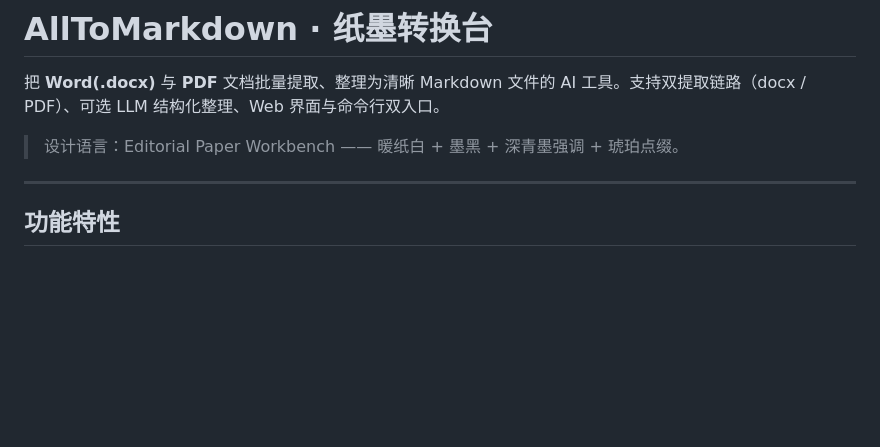
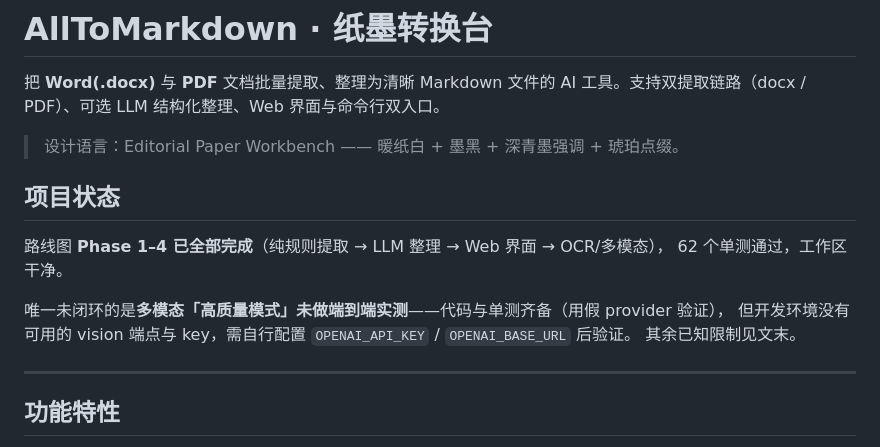
Before and after one commit to peace26ls/AllToMarkdown, a Markdown page: README.md, the part around the change. GitHub-like rendering; blank space fills up the shorter version.

Commit message:
docs: README 增加项目状态说明

```diff
--- a/README.md
+++ b/README.md
@@ -3,6 +3,15 @@
 把 **Word(.docx)** 与 **PDF** 文档批量提取、整理为清晰 Markdown 文件的 AI 工具。支持双提取链路（docx / PDF）、可选 LLM 结构化整理、Web 界面与命令行双入口。
 
 > 设计语言：Editorial Paper Workbench —— 暖纸白 + 墨黑 + 深青墨强调 + 琥珀点缀。
+
+## 项目状态
+
+路线图 **Phase 1–4 已全部完成**（纯规则提取 → LLM 整理 → Web 界面 → OCR/多模态），
+62 个单测通过，工作区干净。
+
+唯一未闭环的是**多模态「高质量模式」未做端到端实测**——代码与单测齐备（用假 provider 验证），
+但开发环境没有可用的 vision 端点与 key，需自行配置 `OPENAI_API_KEY` / `OPENAI_BASE_URL` 后验证。
+其余已知限制见文末。
 
 ---
 
```
